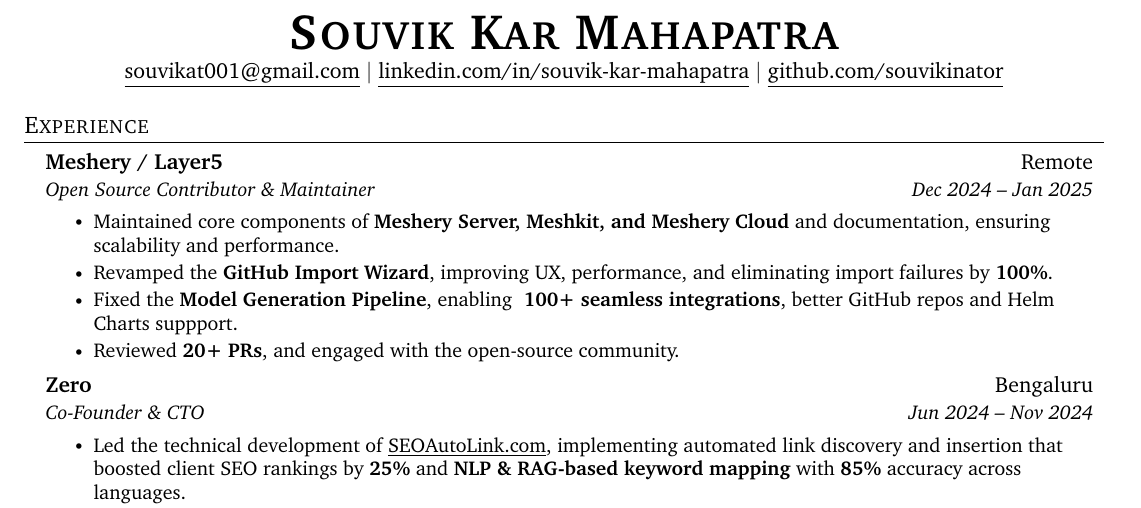
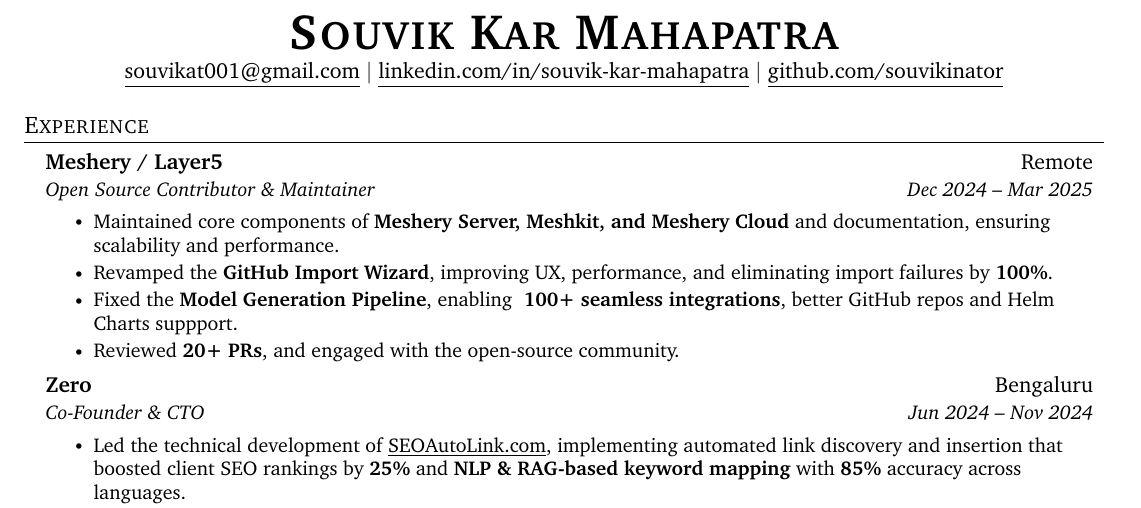
Before and after one commit to souvikinator/resume, a LaTeX CV (resume.tex): part of page 1 of 2, cut so that both start at the same text. Compiled offline with pdfLaTeX.

Commit message:
Update resume.tex

```diff
--- a/resume.tex
+++ b/resume.tex
@@ -109,7 +109,7 @@
 
 \resumeSubheading
 {Meshery / Layer5}{Remote}
-{Open Source Contributor \& Maintainer}{Dec 2024 -- Jan 2025}
+{Open Source Contributor \& Maintainer}{Dec 2024 -- Mar 2025}
 \resumeItemListStart
 \resumeItem{Maintained core components of \textbf{Meshery Server, Meshkit, and Meshery Cloud} and documentation, ensuring scalability and performance.}
 \resumeItem{Revamped the \textbf{GitHub Import Wizard}, improving UX, performance, and eliminating import failures by \textbf{100\%}.}
```
